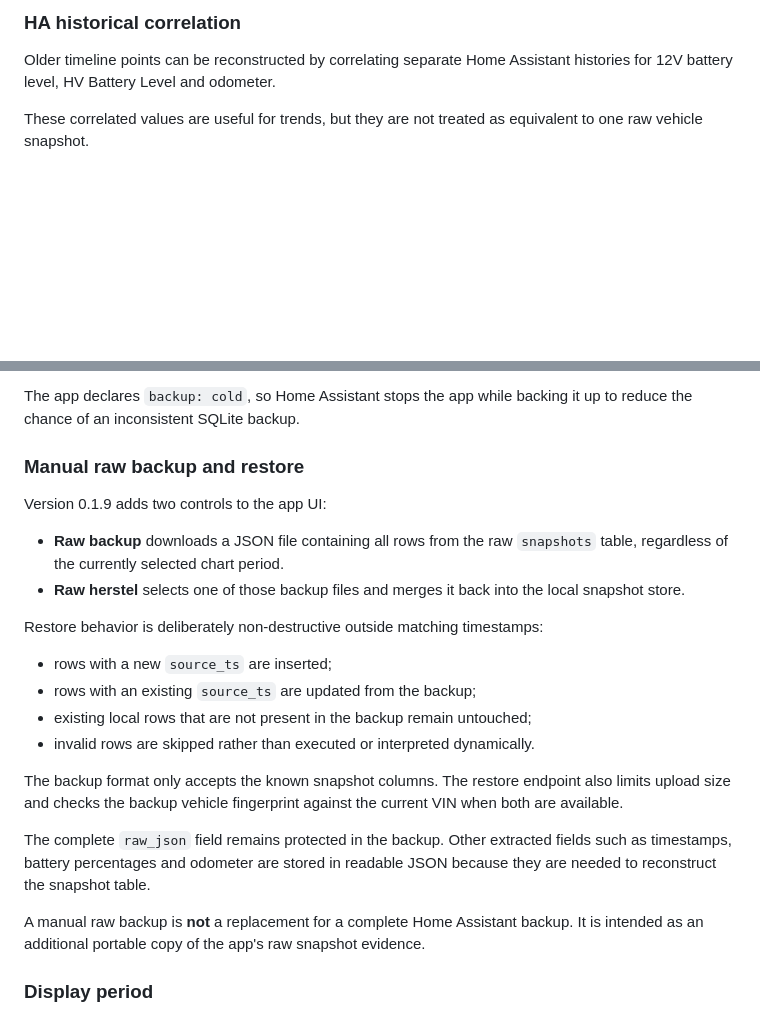
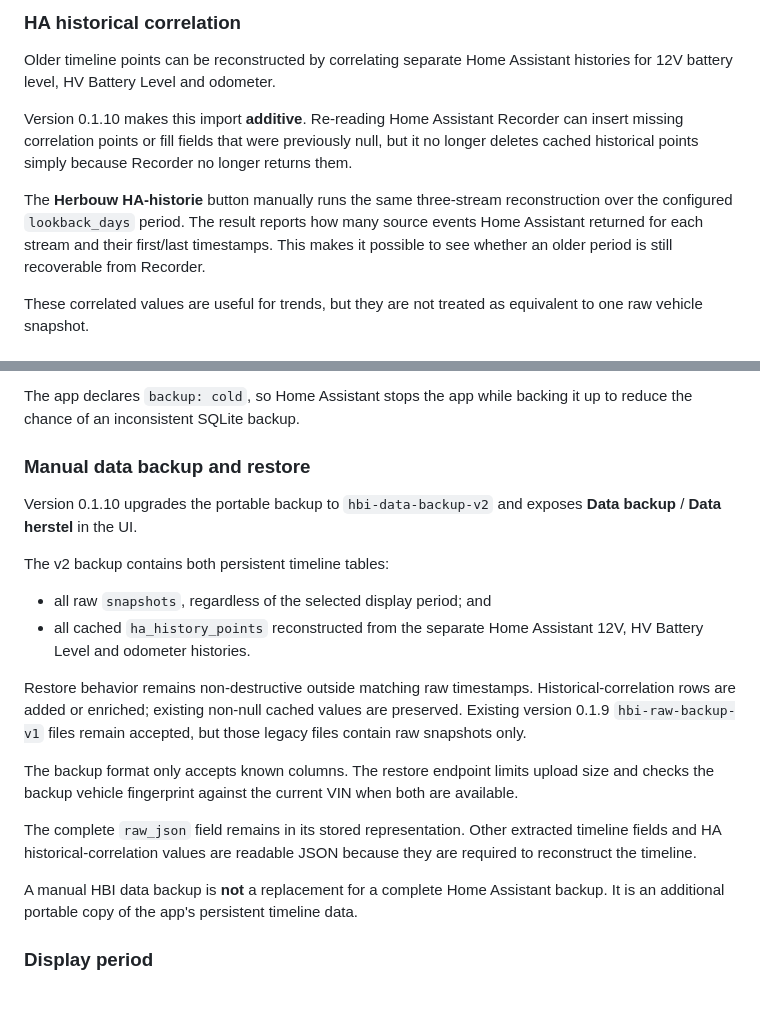
Before and after one commit to rvdheuvel72/Hyundai-Battery-Insight, a Markdown page: hyundai_battery_insight/DOCS.md, 2 parts joined by grey strips. Drawn GitHub-style; blank space fills up the shorter version.

Commit message:
Document additive history rebuild and full data backup

```diff
--- a/hyundai_battery_insight/DOCS.md
+++ b/hyundai_battery_insight/DOCS.md
@@ -32,6 +32,10 @@ A raw CCS2 point is taken from one nested `vehicle_data` object and uses the veh
 ### HA historical correlation
 
 Older timeline points can be reconstructed by correlating separate Home Assistant histories for 12V battery level, HV Battery Level and odometer.
+
+Version 0.1.10 makes this import **additive**. Re-reading Home Assistant Recorder can insert missing correlation points or fill fields that were previously null, but it no longer deletes cached historical points simply because Recorder no longer returns them.
+
+The **Herbouw HA-historie** button manually runs the same three-stream reconstruction over the configured `lookback_days` period. The result reports how many source events Home Assistant returned for each stream and their first/last timestamps. This makes it possible to see whether an older period is still recoverable from Recorder.
 
 These correlated values are useful for trends, but they are not treated as equivalent to one raw vehicle snapshot.
 
@@ -70,25 +74,22 @@ The key is reproducible after reinstall from the same VIN. However, the SQLite d
 
 The app declares `backup: cold`, so Home Assistant stops the app while backing it up to reduce the chance of an inconsistent SQLite backup.
 
-### Manual raw backup and restore
+### Manual data backup and restore
 
-Version 0.1.9 adds two controls to the app UI:
+Version 0.1.10 upgrades the portable backup to `hbi-data-backup-v2` and exposes **Data backup** / **Data herstel** in the UI.
 
-- **Raw backup** downloads a JSON file containing all rows from the raw `snapshots` table, regardless of the currently selected chart period.
-- **Raw herstel** selects one of those backup files and merges it back into the local snapshot store.
+The v2 backup contains both persistent timeline tables:
 
-Restore behavior is deliberately non-destructive outside matching timestamps:
+- all raw `snapshots`, regardless of the selected display period; and
+- all cached `ha_history_points` reconstructed from the separate Home Assistant 12V, HV Battery Level and odometer histories.
 
-- rows with a new `source_ts` are inserted;
-- rows with an existing `source_ts` are updated from the backup;
-- existing local rows that are not present in the backup remain untouched;
-- invalid rows are skipped rather than executed or interpreted dynamically.
+Restore behavior remains non-destructive outside matching raw timestamps. Historical-correlation rows are added or enriched; existing non-null cached values are preserved. Existing version 0.1.9 `hbi-raw-backup-v1` files remain accepted, but those legacy files contain raw snapshots only.
 
-The backup format only accepts the known snapshot columns. The restore endpoint also limits upload size and checks the backup vehicle fingerprint against the current VIN when both are available.
+The backup format only accepts known columns. The restore endpoint limits upload size and checks the backup vehicle fingerprint against the current VIN when both are available.
 
-The complete `raw_json` field remains protected in the backup. Other extracted fields such as timestamps, battery percentages and odometer are stored in readable JSON because they are needed to reconstruct the snapshot table.
+The complete `raw_json` field remains in its stored representation. Other extracted timeline fields and HA historical-correlation values are readable JSON because they are required to reconstruct the timeline.
 
-A manual raw backup is **not** a replacement for a complete Home Assistant backup. It is intended as an additional portable copy of the app's raw snapshot evidence.
+A manual HBI data backup is **not** a replacement for a complete Home Assistant backup. It is an additional portable copy of the app's persistent timeline data.
 
 ### Display period
 
```
